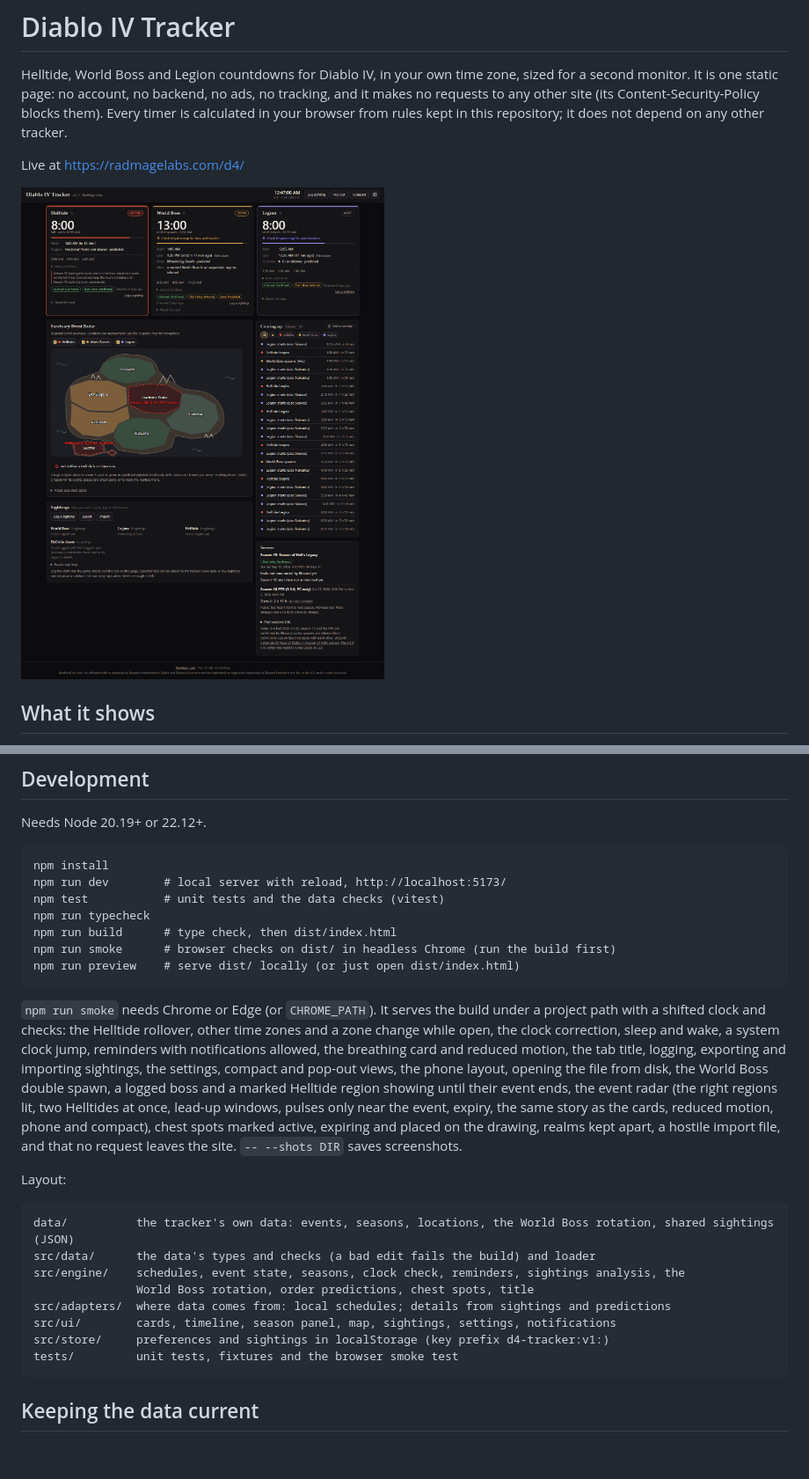
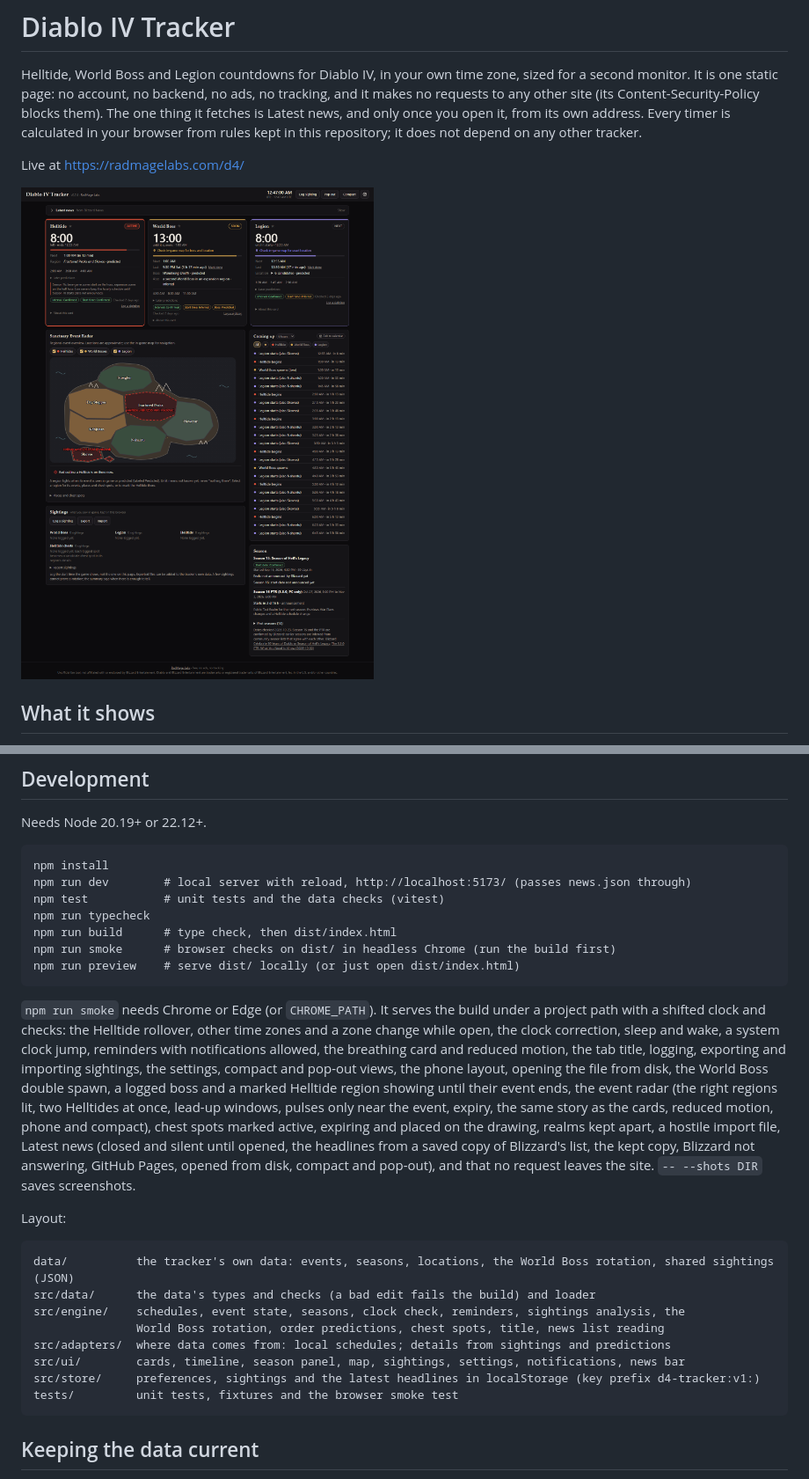
Before and after one commit to RadMageIRL/d4-tracker, a Markdown page: README.md, 2 parts joined by grey strips. Shown: that part at 88% size. GitHub-like rendering; pictures changed too: screenshots/dashboard.png; blank space fills up the shorter version.

````diff
--- a/README.md
+++ b/README.md
@@ -2,12 +2,13 @@
 
 Helltide, World Boss and Legion countdowns for Diablo IV, in your own time zone, sized for a second
 monitor. It is one static page: no account, no backend, no ads, no tracking, and it makes no
-requests to any other site (its Content-Security-Policy blocks them). Every timer is calculated in
-your browser from rules kept in this repository; it does not depend on any other tracker.
+requests to any other site (its Content-Security-Policy blocks them). The one thing it fetches is
+Latest news, and only once you open it, from its own address. Every timer is calculated in your
+browser from rules kept in this repository; it does not depend on any other tracker.
 
 Live at https://radmagelabs.com/d4/
 
-![Diablo IV Tracker v0.7.3 at 12:47 AM UTC on a first visit: an active Helltide with 8:00 left, predicted in Fractured Peaks and Skovos, which the Sanctuary Event Radar outlines in red; the World Boss in 13:00 with its predicted boss, Wandering Death, a star beside each card name and a Mark done link on the last spawn, a second World Boss in an expansion region, and a prompt to check the in-game map for boss and location; the next Legion in 8:00 with its six candidate sites folded, four base-game and two expansion, and a prompt to check the in-game map; six hours of coming-up starts with a how-far-ahead dropdown, Add to calendar, and All, starred, Helltide, World Boss and Legion picks, each Legion with its predicted expansion region; the empty sightings log and the Season 15 panel](screenshots/dashboard.png)
+![Diablo IV Tracker v0.7.4 at 12:47 AM UTC on a first visit: the Latest news bar from Blizzard News, closed, above the cards; an active Helltide with 8:00 left, predicted in Fractured Peaks and Skovos, which the Sanctuary Event Radar outlines in red; the World Boss in 13:00 with its predicted boss, Wandering Death, a star beside each card name and a Mark done link on the last spawn, a second World Boss in an expansion region, and a prompt to check the in-game map for boss and location; the next Legion in 8:00 with its six candidate sites folded, four base-game and two expansion, and a prompt to check the in-game map; six hours of coming-up starts with a how-far-ahead dropdown, Add to calendar, and All, starred, Helltide, World Boss and Legion picks, each Legion with its predicted expansion region; the empty sightings log and the Season 15 panel](screenshots/dashboard.png)
 
 ## What it shows
 
@@ -196,7 +207,7 @@ Needs Node 20.19+ or 22.12+.
 
 ```
 npm install
-npm run dev        # local server with reload, http://localhost:5173/
+npm run dev        # local server with reload, http://localhost:5173/ (passes news.json through)
 npm test           # unit tests and the data checks (vitest)
 npm run typecheck
 npm run build      # type check, then dist/index.html
@@ -213,7 +224,9 @@ the World Boss double spawn, a logged boss and a marked Helltide region showing
 ends, the event radar (the right regions lit, two Helltides at once, lead-up windows, pulses only
 near the event, expiry, the same story as the cards, reduced motion, phone and compact), chest
 spots marked active, expiring and placed on the drawing, realms kept apart, a hostile import file,
-and that no request leaves the site. `-- --shots DIR` saves screenshots.
+Latest news (closed and silent until opened, the headlines from a saved copy of Blizzard's list, the
+kept copy, Blizzard not answering, GitHub Pages, opened from disk, compact and pop-out), and that no
+request leaves the site. `-- --shots DIR` saves screenshots.
 
 Layout:
 
@@ -221,10 +234,10 @@ Layout:
 data/          the tracker's own data: events, seasons, locations, the World Boss rotation, shared sightings (JSON)
 src/data/      the data's types and checks (a bad edit fails the build) and loader
 src/engine/    schedules, event state, seasons, clock check, reminders, sightings analysis, the
-               World Boss rotation, order predictions, chest spots, title
+               World Boss rotation, order predictions, chest spots, title, news list reading
 src/adapters/  where data comes from: local schedules; details from sightings and predictions
-src/ui/        cards, timeline, season panel, map, sightings, settings, notifications
-src/store/     preferences and sightings in localStorage (key prefix d4-tracker:v1:)
+src/ui/        cards, timeline, season panel, map, sightings, settings, notifications, news bar
+src/store/     preferences, sightings and the latest headlines in localStorage (key prefix d4-tracker:v1:)
 tests/         unit tests, fixtures and the browser smoke test
 ```
 
````
Also changed, not shown: other parts of README.md (+17 -0 lines), CHANGELOG.md (+14 -0 lines), 15 other files.
